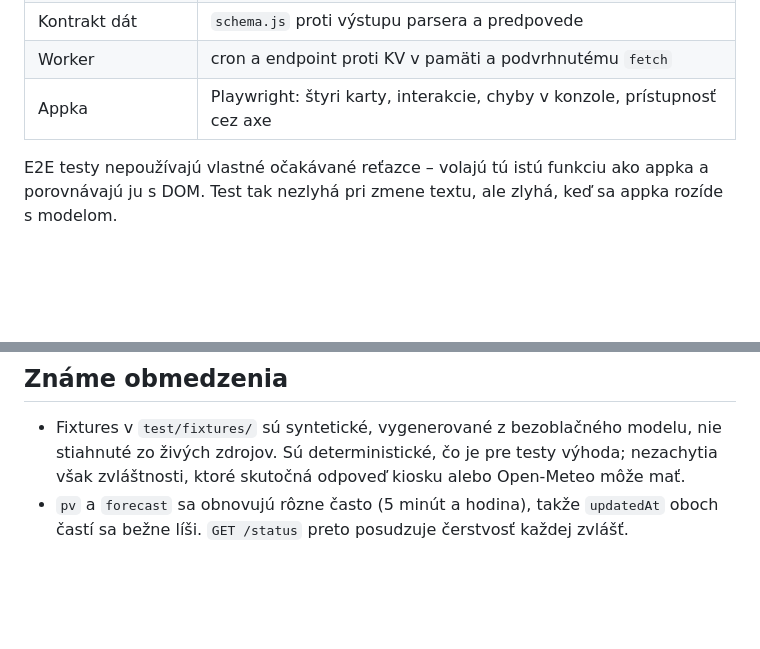
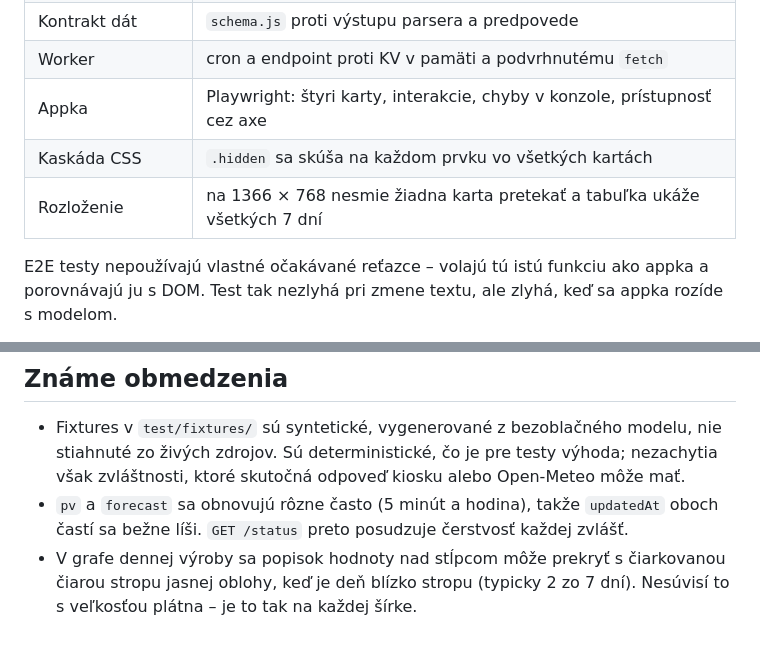
Before and after one commit to rastislavsk/rackofci-energy-sro-fable, a Markdown page: docs/ARCHITECTURE.md, 2 parts joined by grey strips. GitHub-like rendering; blank space fills up the shorter version.

```diff
--- a/docs/ARCHITECTURE.md
+++ b/docs/ARCHITECTURE.md
@@ -77,6 +123,8 @@ poslucháče a každý končí volaním `setState`. `svg.js` skladá SVG z model
 | Kontrakt dát      | `schema.js` proti výstupu parsera a predpovede                            |
 | Worker            | cron a endpoint proti KV v pamäti a podvrhnutému `fetch`                  |
 | Appka             | Playwright: štyri karty, interakcie, chyby v konzole, prístupnosť cez axe |
+| Kaskáda CSS       | `.hidden` sa skúša na každom prvku vo všetkých kartách                    |
+| Rozloženie        | na 1366 × 768 nesmie žiadna karta pretekať a tabuľka ukáže všetkých 7 dní |
 
 E2E testy nepoužívajú vlastné očakávané reťazce – volajú tú istú funkciu ako appka a
 porovnávajú ju s DOM. Test tak nezlyhá pri zmene textu, ale zlyhá, keď sa appka rozíde
@@ -97,3 +145,6 @@ inak by po nej ostala mŕtva závislosť.
   však zvláštnosti, ktoré skutočná odpoveď kiosku alebo Open-Meteo môže mať.
 - `pv` a `forecast` sa obnovujú rôzne často (5 minút a hodina), takže `updatedAt` oboch
   častí sa bežne líši. `GET /status` preto posudzuje čerstvosť každej zvlášť.
+- V grafe dennej výroby sa popisok hodnoty nad stĺpcom môže prekryť s čiarkovanou čiarou
+  stropu jasnej oblohy, keď je deň blízko stropu (typicky 2 zo 7 dní). Nesúvisí to
+  s veľkosťou plátna – je to tak na každej šírke.
```
Also changed, not shown: other parts of docs/ARCHITECTURE.md (+46 -0 lines).
